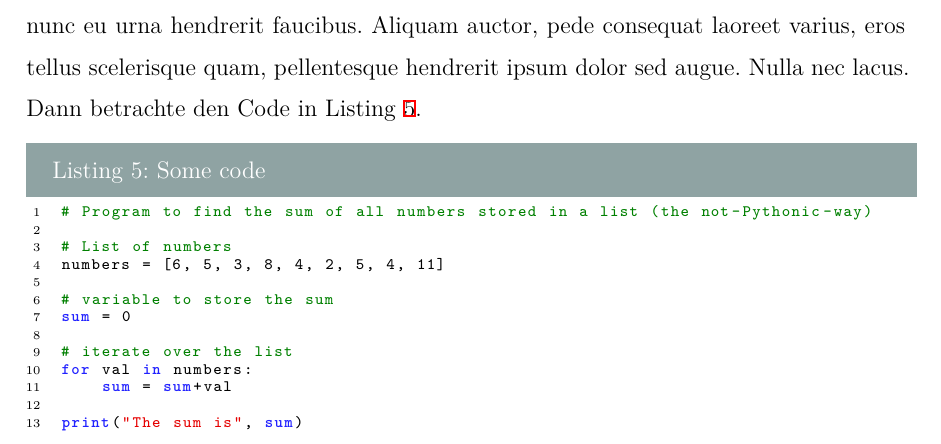
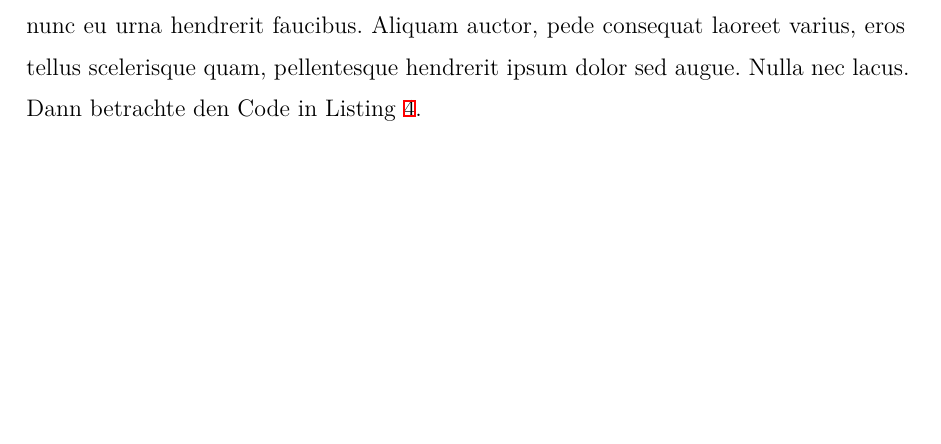
Before and after one commit to robertFreiseisen/DynamicScriptingLatex, a LaTeX thesis (latex_htl_da_dynamicScripting/thesis.tex, which reads latex_htl_da_dynamicScripting/sections/implementation.tex): part of page 43 of 50, cut so that both start at the same text, the shorter picture padded with empty space. Compiled offline with XeLaTeX.

Commit message:
Restore template

```diff
--- a/latex_htl_da_dynamicScripting/sections/implementation.tex
+++ b/latex_htl_da_dynamicScripting/sections/implementation.tex
@@ -22,19 +22,3 @@ Siehe tolle Daten in Tab. \ref{tab:impl:data}.
 Siehe und staune in Abb. \ref{fig:impl:knuth}.
 \lipsum[6-9]
 Dann betrachte den Code in Listing \ref{lst:impl:foo}.
-
-\begin{lstlisting}[language=Python,caption=Some code,label=lst:impl:foo]
-# Program to find the sum of all numbers stored in a list (the not-Pythonic-way)
-
-# List of numbers
-numbers = [6, 5, 3, 8, 4, 2, 5, 4, 11]
-
-# variable to store the sum
-sum = 0
-
-# iterate over the list
-for val in numbers:
-    sum = sum+val
-
-print("The sum is", sum)
-\end{lstlisting}
```
